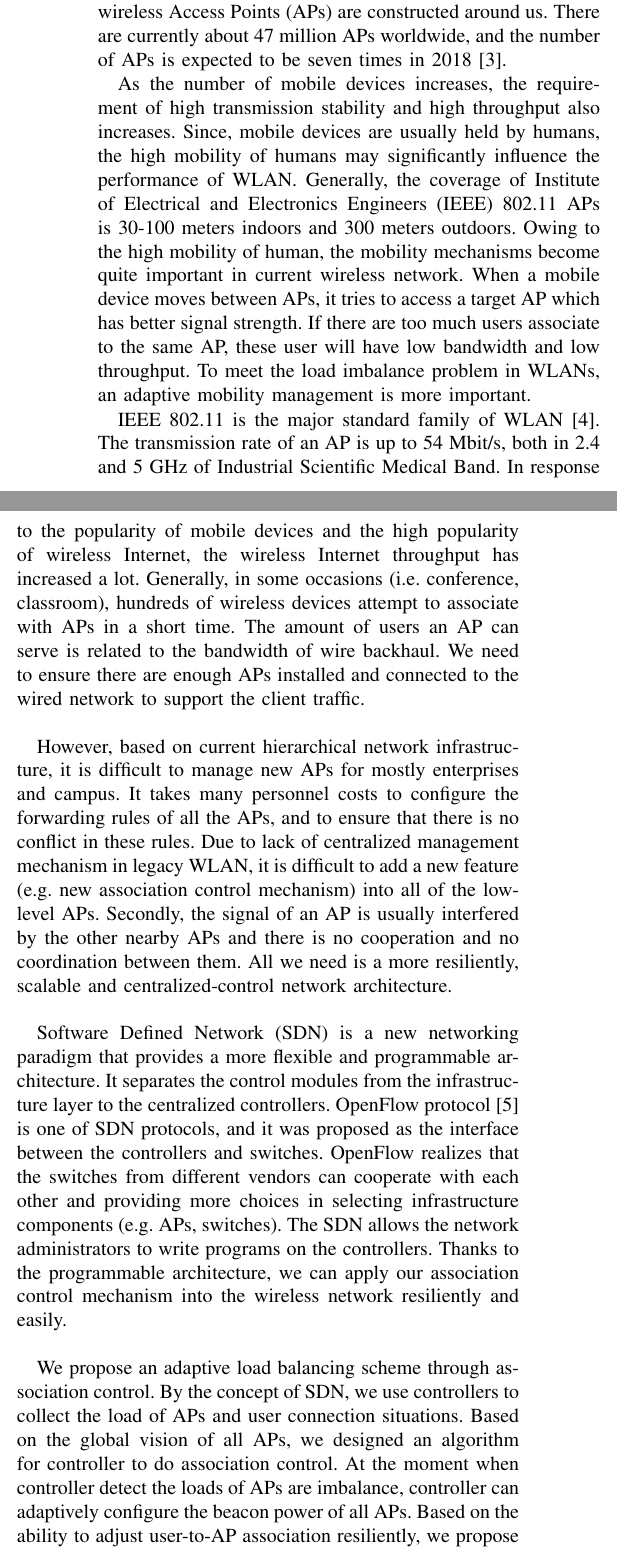
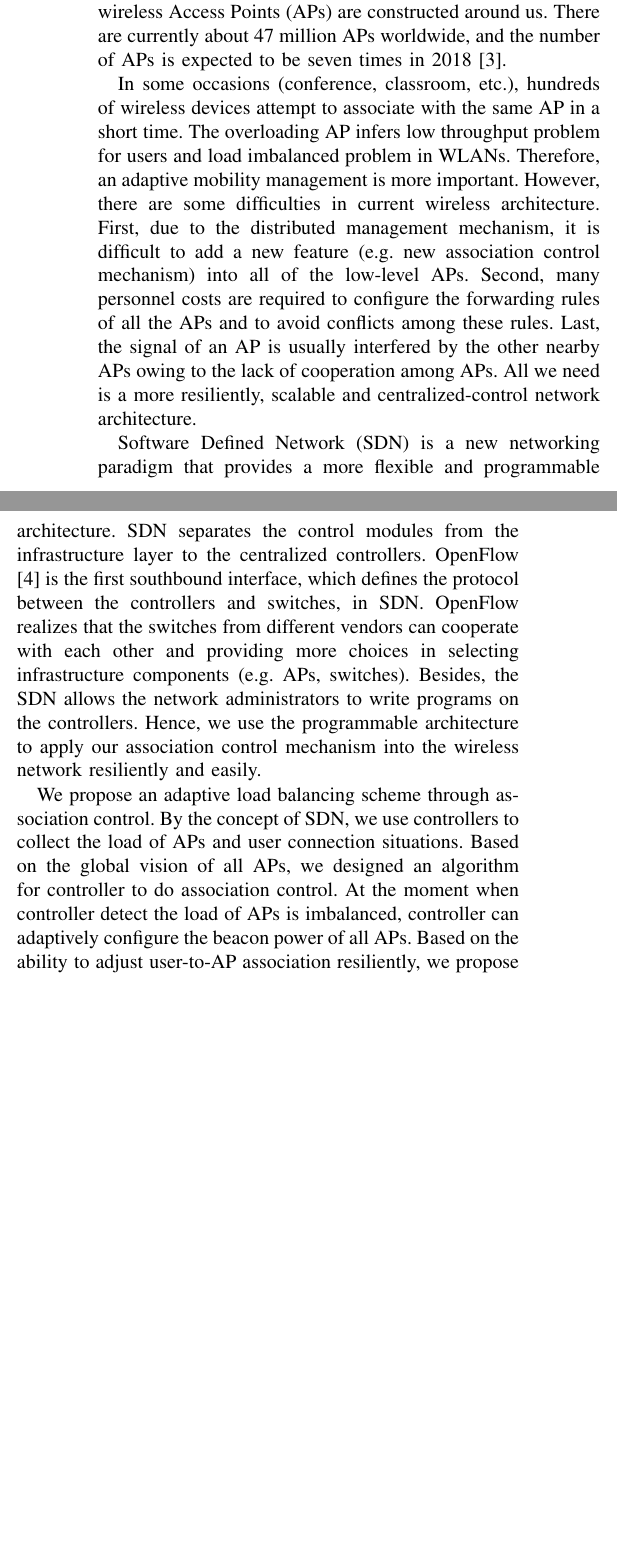
Before and after one commit to menghsun/2016C_AINA_SDN_LoadBalancing, a LaTeX paper (main.tex, which reads sec1.tex): two parts of the columns of page 1 of 9, joined at a grey line, cut so that both start at the same text, the shorter picture padded with empty space. Compiled offline with pdfLaTeX.

Commit message:
Revise introduction.
Remove the second and third paragraph.

```diff
--- a/sec1.tex
+++ b/sec1.tex
@@ -1,14 +1,10 @@
 %\hspace{24pt}
 In recent years, the number of intelligent mobile devices has rapidly increased \cite{tai2015comparative}. The penetration rate of wireless Internet has already increased to $91.5\%$ in 2014, which was $14\%$ eight years ago \cite{survey2014comparative}. To meet the growth of user traffic load in Wireless Local Area Network (WLAN), more and more wireless Access Points (APs) are constructed around us. There are currently about 47 million APs worldwide, and the number of APs is expected to be seven times in 2018 \cite{iPassSurvey}.
 
-As the number of mobile devices increases, the requirement of high transmission stability and high throughput also increases. Since, mobile devices are usually held by humans, the high mobility of humans may significantly influence the performance of WLAN. Generally, the coverage of Institute of Electrical and Electronics Engineers (IEEE) 802.11 APs is 30-100 meters indoors and 300 meters outdoors. Owing to the high mobility of human, the mobility mechanisms become quite important in current wireless network. When a mobile device moves between APs, it tries to access a target AP which has better signal strength. If there are too much users associate to the same AP, these user will have low bandwidth and low throughput. To meet the load imbalance problem in WLANs, an adaptive mobility management is more important.
+In some occasions (conference, classroom, etc.), hundreds of wireless devices attempt to associate with the same AP in a short time. The overloading AP infers low throughput problem for users and load imbalanced problem in WLANs. Therefore, an adaptive mobility management is more important. However, there are some difficulties in current wireless architecture. First, due to the distributed management mechanism, it is difficult to add a new feature (e.g. new association control mechanism) into all of the low-level APs. Second, many personnel costs are required to configure the forwarding rules of all the APs and to avoid conflicts among these rules.  Last, the signal of an AP is usually interfered by the other nearby APs owing to the lack of cooperation among APs. All we need is a more resiliently, scalable and centralized-control network architecture.
 
-IEEE 802.11 is the major standard family of WLAN \cite{ieee2001ieee}. The transmission rate of an AP is up to 54 Mbit/s, both in 2.4 and 5 GHz of Industrial Scientific Medical Band. In response to the popularity of mobile devices and the high popularity of wireless Internet, the wireless Internet throughput has increased a lot. Generally, in some occasions (i.e. conference, classroom), hundreds of wireless devices attempt to associate with APs in a short time. The amount of users an AP can serve is related to the bandwidth of wire backhaul. We need to ensure there are enough APs installed and connected to the wired network to support the client traffic.
+Software Defined Network (SDN) is a new networking paradigm that provides a more flexible and programmable architecture. SDN separates the control modules from the infrastructure layer to the centralized controllers. OpenFlow \cite{mckeown2008openflow} is the first southbound interface, which defines the protocol between the controllers and switches, in SDN. OpenFlow realizes that the switches from different vendors can cooperate with each other and providing more choices in selecting infrastructure components (e.g. APs, switches). Besides, the SDN allows the network administrators to write programs on the controllers. Hence, we use the programmable architecture to apply our association control mechanism into the wireless network resiliently and easily.
 
-However, based on current hierarchical network infrastructure, it is difficult to manage new APs for mostly enterprises and campus. It takes many personnel costs to configure the forwarding rules of all the APs, and to ensure that there is no conflict in these rules. Due to lack of centralized management mechanism in legacy WLAN, it is difficult to add a new feature (e.g. new association control mechanism) into all of the low-level APs. Secondly, the signal of an AP is usually interfered by the other nearby APs and there is no cooperation and no coordination between them. All we need is a more resiliently, scalable and centralized-control network architecture.
-
-Software Defined Network (SDN) is a new networking paradigm that provides a more flexible and programmable architecture. It separates the control modules from the infrastructure layer to the centralized controllers. OpenFlow protocol \cite{mckeown2008openflow} is one of SDN protocols, and it was proposed as the interface between the controllers and switches. OpenFlow realizes that the switches from different vendors can cooperate with each other and providing more choices in selecting infrastructure components (e.g. APs, switches). The SDN allows the network administrators to write programs on the controllers. Thanks to the programmable architecture, we can apply our association control mechanism into the wireless network resiliently and easily.
-
-We propose an adaptive load balancing scheme through association control. By the concept of SDN, we use controllers to collect the load of APs and user connection situations. Based on the global vision of all APs, we designed an algorithm for controller to do association control. At the moment when controller detect the loads of APs are imbalance, controller can adaptively configure the beacon power of all APs. Based on the ability to adjust user-to-AP association resiliently, we propose adaptive load balancing scheme to improve the performance in WLAN.
+We propose an adaptive load balancing scheme through association control. By the concept of SDN, we use controllers to collect the load of APs and user connection situations. Based on the global vision of all APs, we designed an algorithm for controller to do association control. At the moment when controller detect the load of APs is imbalanced, controller can adaptively configure the beacon power of all APs. Based on the ability to adjust user-to-AP association resiliently, we propose adaptive load balancing scheme to improve the performance in WLAN.
 
 % above Dotto
```
